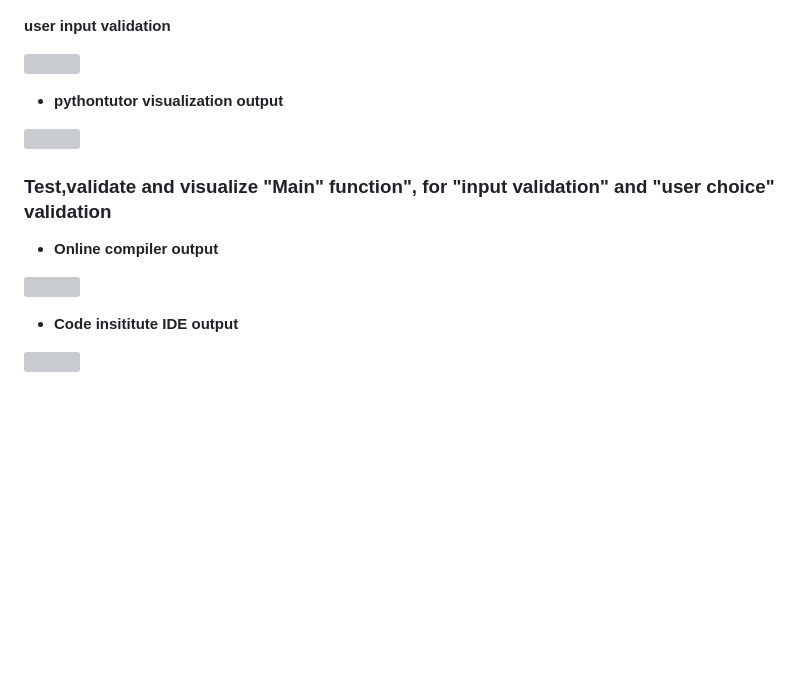
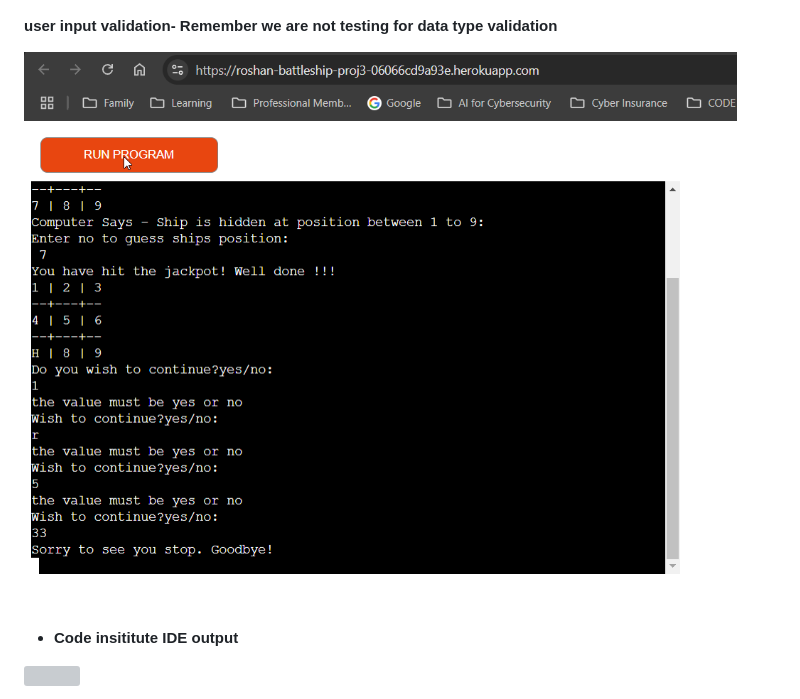
Before and after one commit to Bobrac3023/roshan-battleship-proj3, a Markdown page: README.md, the part around the change. GitHub-like rendering; pictures changed too: readme.doc/continue_play_input_validation.png (added); blank space fills up the shorter version; grey boxes are pictures that could not be loaded.

Commit message:
update readme file with new screenshots

```diff
--- a/README.md
+++ b/README.md
@@ -129,19 +129,9 @@ The choice of this game for this project is to present the ***user*** with a gam
 
 ![continue_game_no](readme.doc/continue_game_no.png)
 
-**user input validation**
+**user input validation- Remember we are not testing for data type validation**
 
-![]()
-
-- **pythontutor visualization output**
-
-![]()
-
-### Test,validate and visualize "Main" function", for "input validation" and "user choice" validation
-
-- **Online compiler output**
-
-![]()
+![continue_play_input_validation](readme.doc/continue_play_input_validation.png)
 
 
 - **Code insititute IDE output**
```
